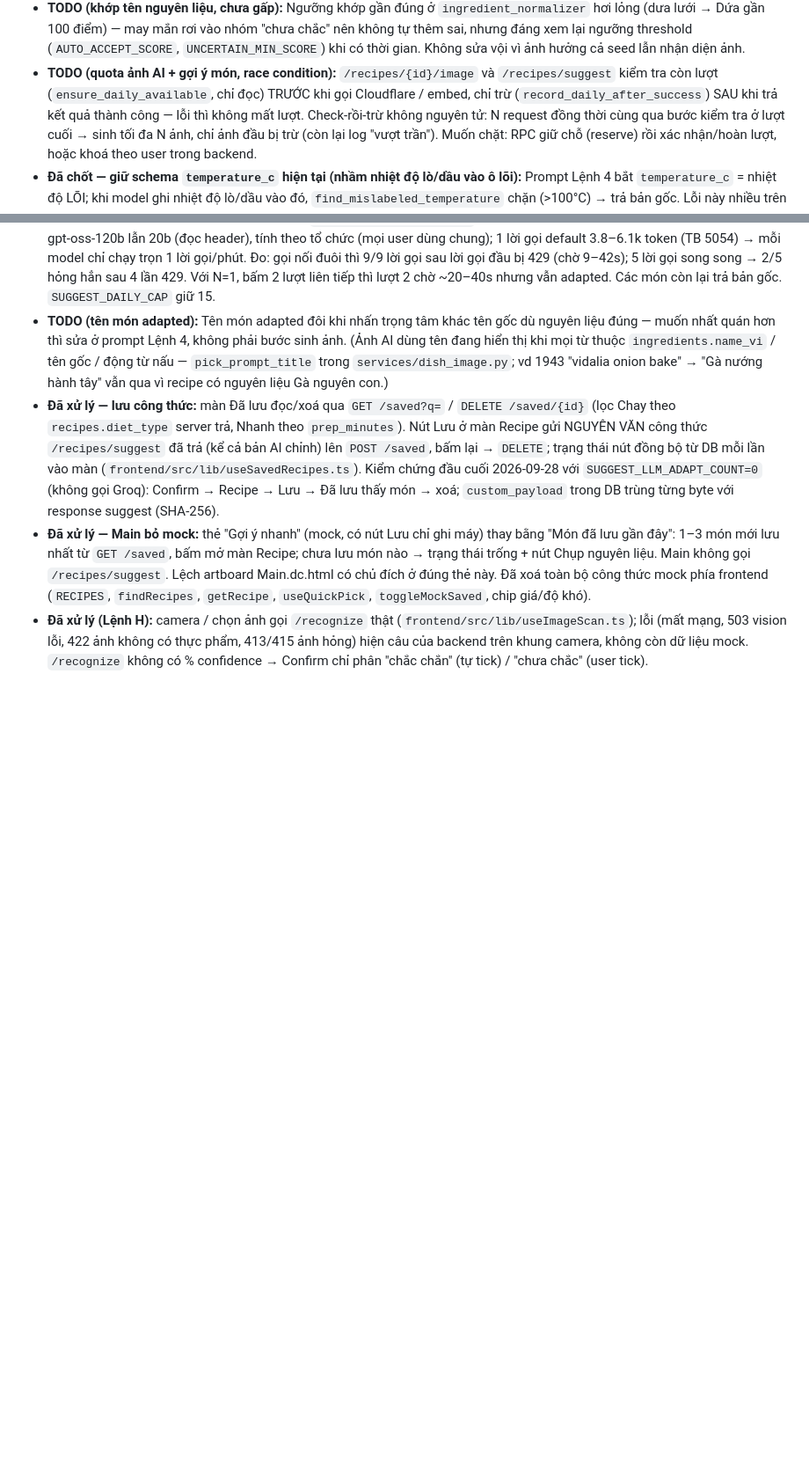
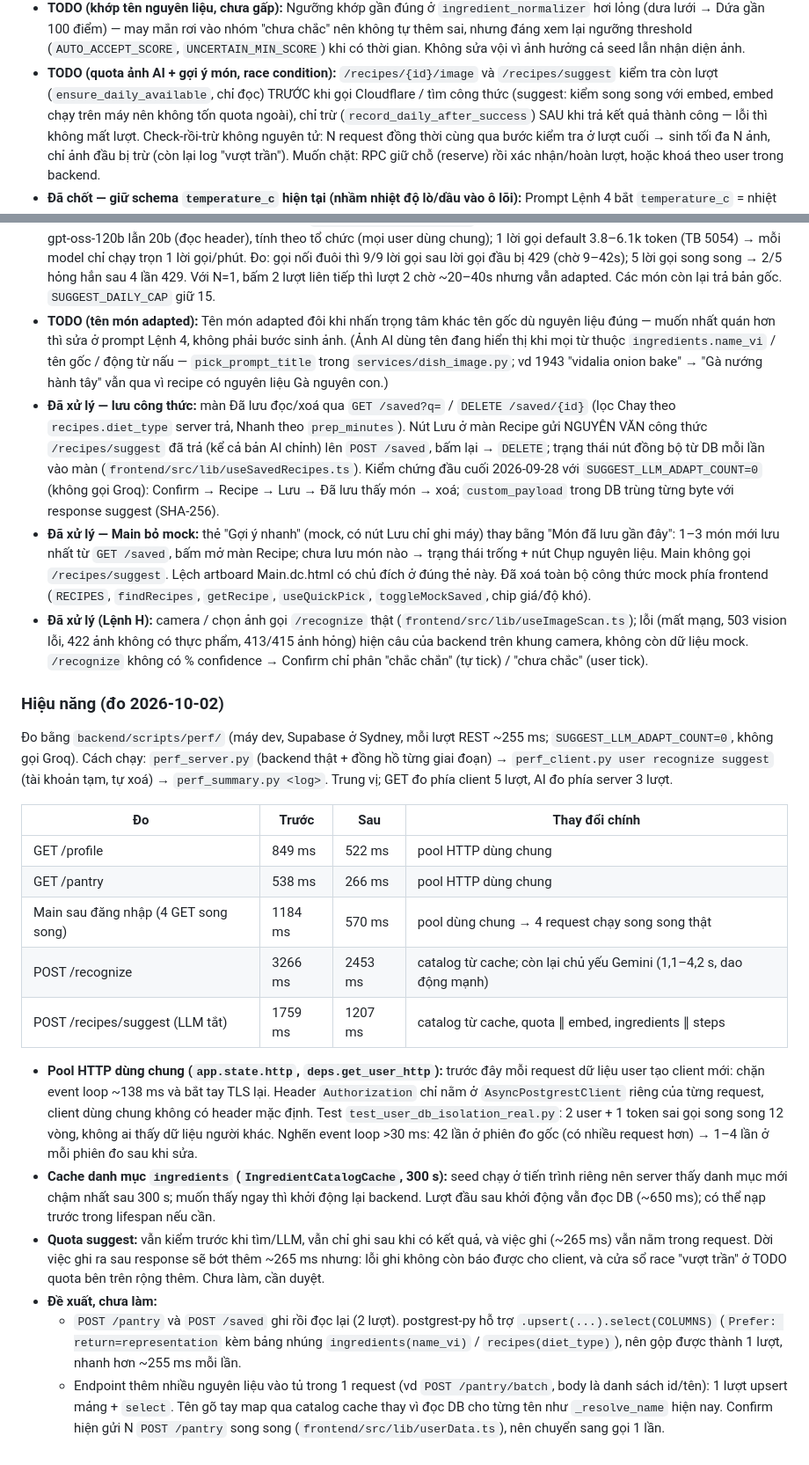
Before and after one commit to n9blue22/Cook_AI, a Markdown page: feature-spec.md, 2 parts joined by grey strips. Shown at 88% size. Drawn GitHub-style; blank space fills up the shorter version.

Commit message:
feature-spec: mục Hiệu năng (đo 2026-10-02). Bảng trước/sau: GET /profile, GET /pantry, Main sau đăng nhập, /recognize, /recipes/suggest (LLM tắt); cách đo bằng scripts/perf; ghi chú pool HTTP dùng chung, cache danh mục 300 s, quota suggest; đề xuất chưa làm: upsert kèm select cho POST /pantry và /saved, endpoint thêm nhiều nguyên liệu vào tủ

```diff
--- a/feature-spec.md
+++ b/feature-spec.md
@@ -365,7 +365,7 @@ PATCH  /api/v1/profile                   # diet_type, allergens, mục tiêu cal
   gần 100 điểm) — may mắn rơi vào nhóm "chưa chắc" nên không tự thêm sai, nhưng đáng xem lại ngưỡng threshold
   (`AUTO_ACCEPT_SCORE`, `UNCERTAIN_MIN_SCORE`) khi có thời gian. Không sửa vội vì ảnh hưởng cả seed lẫn nhận diện ảnh.
 - **TODO (quota ảnh AI + gợi ý món, race condition):** `/recipes/{id}/image` và `/recipes/suggest` kiểm tra còn lượt (`ensure_daily_available`, chỉ
-  đọc) TRƯỚC khi gọi Cloudflare / embed, chỉ trừ (`record_daily_after_success`) SAU khi trả kết quả thành công — lỗi
+  đọc) TRƯỚC khi gọi Cloudflare / tìm công thức (suggest: kiểm song song với embed, embed chạy trên máy nên không tốn quota ngoài), chỉ trừ (`record_daily_after_success`) SAU khi trả kết quả thành công — lỗi
   thì không mất lượt. Check-rồi-trừ không nguyên tử: N request đồng thời cùng qua bước kiểm tra ở lượt cuối → sinh
   tối đa N ảnh, chỉ ảnh đầu bị trừ (còn lại log "vượt trần"). Muốn chặt: RPC giữ chỗ (reserve) rồi xác nhận/hoàn
   lượt, hoặc khoá theo user trong backend.
@@ -409,3 +409,35 @@ PATCH  /api/v1/profile                   # diet_type, allergens, mục tiêu cal
 - **Đã xử lý (Lệnh H):** camera / chọn ảnh gọi `/recognize` thật (`frontend/src/lib/useImageScan.ts`); lỗi
   (mất mạng, 503 vision lỗi, 422 ảnh không có thực phẩm, 413/415 ảnh hỏng) hiện câu của backend trên khung camera,
   không còn dữ liệu mock. `/recognize` không có % confidence → Confirm chỉ phân "chắc chắn" (tự tick) / "chưa chắc" (user tick).
+
+### Hiệu năng (đo 2026-10-02)
+
+Đo bằng `backend/scripts/perf/` (máy dev, Supabase ở Sydney, mỗi lượt REST ~255 ms; `SUGGEST_LLM_ADAPT_COUNT=0`,
+không gọi Groq). Cách chạy: `perf_server.py` (backend thật + đồng hồ từng giai đoạn) → `perf_client.py user recognize
+suggest` (tài khoản tạm, tự xoá) → `perf_summary.py <log>`. Trung vị; GET đo phía client 5 lượt, AI đo phía server 3 lượt.
+
+| Đo | Trước | Sau | Thay đổi chính |
+|---|---|---|---|
+| GET /profile | 849 ms | 522 ms | pool HTTP dùng chung |
+| GET /pantry | 538 ms | 266 ms | pool HTTP dùng chung |
+| Main sau đăng nhập (4 GET song song) | 1184 ms | 570 ms | pool dùng chung → 4 request chạy song song thật |
+| POST /recognize | 3266 ms | 2453 ms | catalog từ cache; còn lại chủ yếu Gemini (1,1–4,2 s, dao động mạnh) |
+| POST /recipes/suggest (LLM tắt) | 1759 ms | 1207 ms | catalog từ cache, quota ∥ embed, ingredients ∥ steps |
+
+- **Pool HTTP dùng chung (`app.state.http`, `deps.get_user_http`):** trước đây mỗi request dữ liệu user tạo client
+  mới: chặn event loop ~138 ms và bắt tay TLS lại. Header `Authorization` chỉ nằm ở `AsyncPostgrestClient` riêng của
+  từng request, client dùng chung không có header mặc định. Test `test_user_db_isolation_real.py`: 2 user + 1 token sai
+  gọi song song 12 vòng, không ai thấy dữ liệu người khác. Nghẽn event loop >30 ms: 42 lần ở phiên đo gốc (có nhiều request hơn) → 1–4 lần ở mỗi phiên đo sau khi sửa.
+- **Cache danh mục `ingredients` (`IngredientCatalogCache`, 300 s):** seed chạy ở tiến trình riêng nên server thấy
+  danh mục mới chậm nhất sau 300 s; muốn thấy ngay thì khởi động lại backend. Lượt đầu sau khởi động vẫn đọc DB
+  (~650 ms); có thể nạp trước trong lifespan nếu cần.
+- **Quota suggest:** vẫn kiểm trước khi tìm/LLM, vẫn chỉ ghi sau khi có kết quả, và việc ghi (~265 ms) vẫn nằm trong
+  request. Dời việc ghi ra sau response sẽ bớt thêm ~265 ms nhưng: lỗi ghi không còn báo được cho client, và cửa sổ
+  race "vượt trần" ở TODO quota bên trên rộng thêm. Chưa làm, cần duyệt.
+- **Đề xuất, chưa làm:**
+  - `POST /pantry` và `POST /saved` ghi rồi đọc lại (2 lượt). postgrest-py hỗ trợ `.upsert(...).select(COLUMNS)`
+    (`Prefer: return=representation` kèm bảng nhúng `ingredients(name_vi)` / `recipes(diet_type)`), nên gộp được thành
+    1 lượt, nhanh hơn ~255 ms mỗi lần.
+  - Endpoint thêm nhiều nguyên liệu vào tủ trong 1 request (vd `POST /pantry/batch`, body là danh sách id/tên): 1 lượt
+    upsert mảng + `select`. Tên gõ tay map qua catalog cache thay vì đọc DB cho từng tên như `_resolve_name` hiện nay.
+    Confirm hiện gửi N `POST /pantry` song song (`frontend/src/lib/userData.ts`), nên chuyển sang gọi 1 lần.
```
